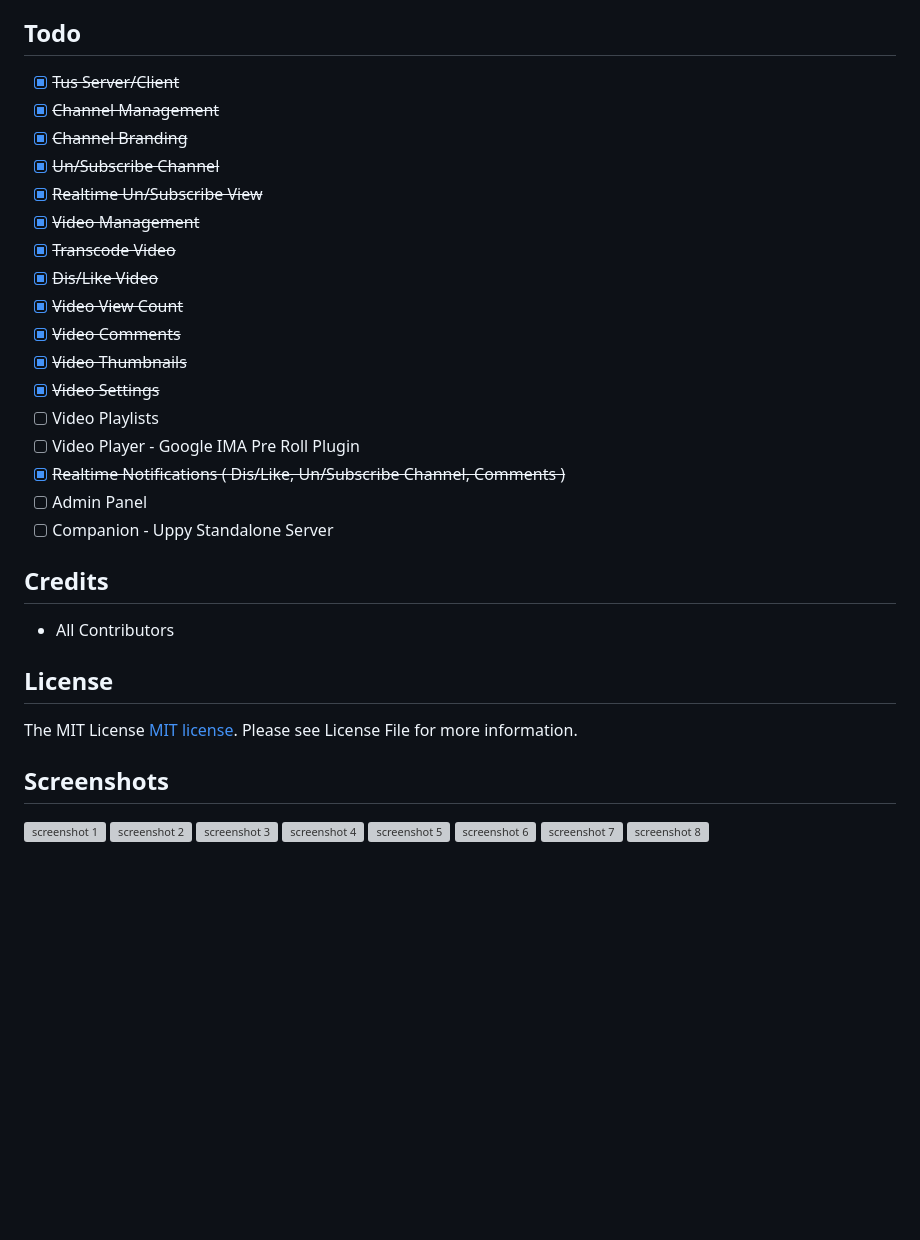
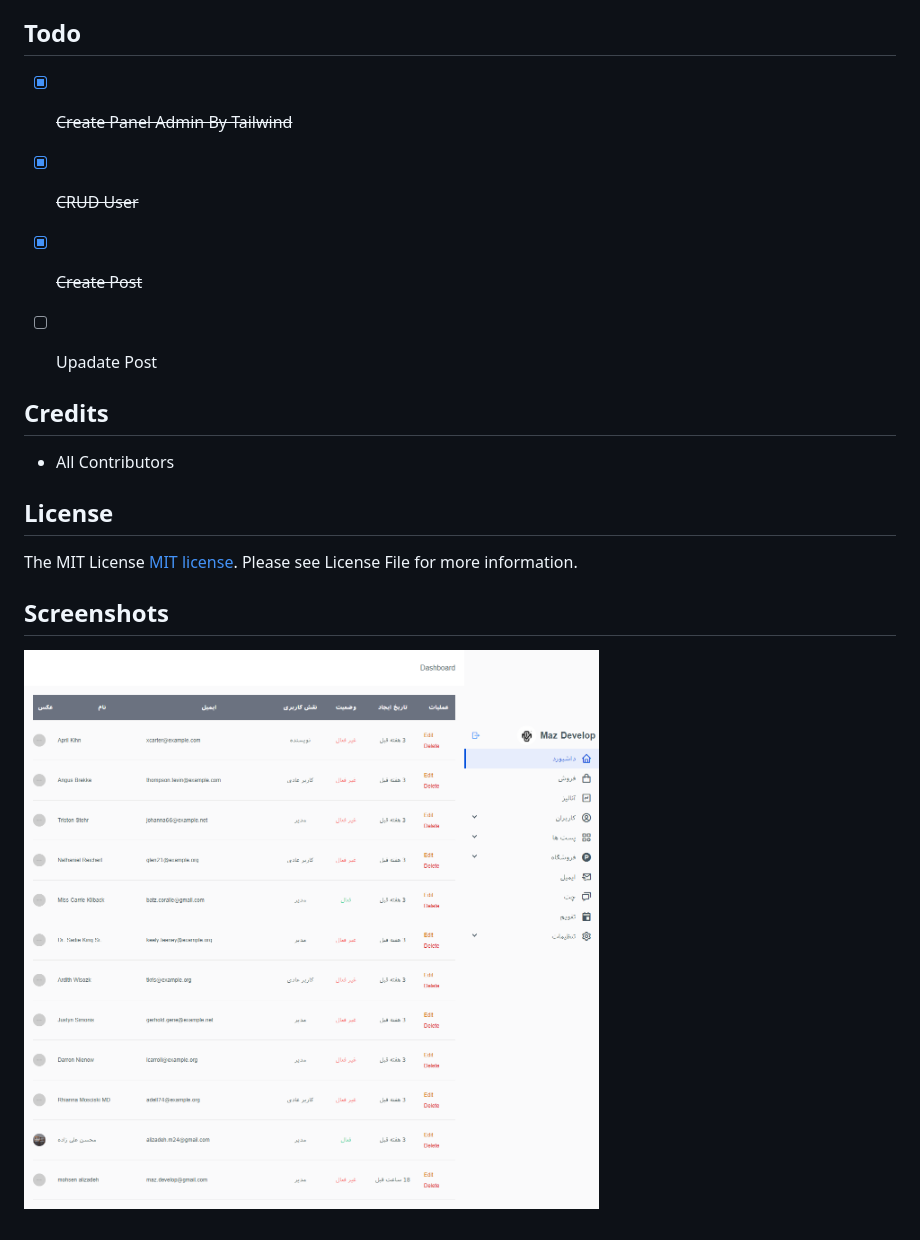
Before and after one commit to mazdevelop/skysports, a Markdown page: README.md, the part around the change printed below. GitHub-like rendering; pictures changed too: art/admin-panel.png (added); blank space fills up the shorter version; grey boxes are pictures that could not be loaded.

```diff
--- a/README.md
+++ b/README.md
@@ -70,22 +15,10 @@ php artisan create:admin
 
 ## Todo
-- [x] ~~Tus Server/Client~~
-- [x] ~~Channel Management~~
-- [x] ~~Channel Branding~~
-- [x] ~~Un/Subscribe Channel~~
-- [x] ~~Realtime Un/Subscribe View~~
-- [x] ~~Video Management~~
-- [x] ~~Transcode Video~~
-- [x] ~~Dis/Like Video~~
-- [x] ~~Video View Count~~
-- [x] ~~Video Comments~~
-- [x] ~~Video Thumbnails~~
-- [x] ~~Video Settings~~
-- [ ] Video Playlists
-- [ ] Video Player - Google IMA Pre Roll Plugin
-- [x] ~~Realtime Notifications ( Dis/Like, Un/Subscribe Channel, Comments )~~
-- [ ] Admin Panel
-- [ ] Companion - Uppy Standalone Server
+- [x] ~~Create Panel Admin By Tailwind~~
+- [x] ~~CRUD User~~
+- [x] ~~Create Post~~
+- [ ] Upadate Post
+
 
 ## Credits
 - All Contributors
@@ -94,11 +27,4 @@ php artisan create:admin
 The MIT License [MIT license](https://opensource.org/licenses/MIT). Please see License File for more information.
 
 ## Screenshots
-![screenshot 1](art/1.png)
-![screenshot 2](art/2.png)
-![screenshot 3](art/3.png)
-![screenshot 4](art/4.png)
-![screenshot 5](art/5.png)
-![screenshot 6](art/6.png)
-![screenshot 7](art/7.png)
-![screenshot 8](art/8.png)
+![screenshot 1](art/admin-panel.png)
```
Also changed, not shown: other parts of README.md (+3 -58 lines), art/sky-sports.png (added), 1 other file.
